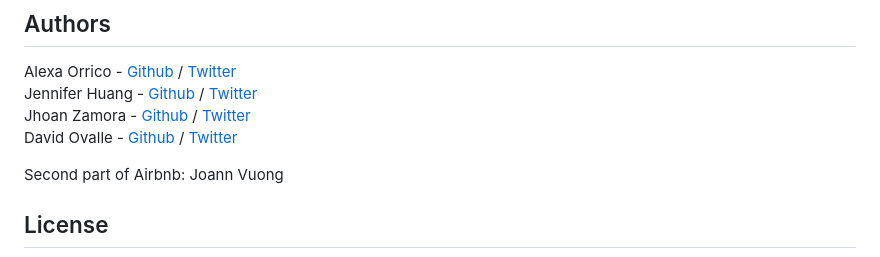
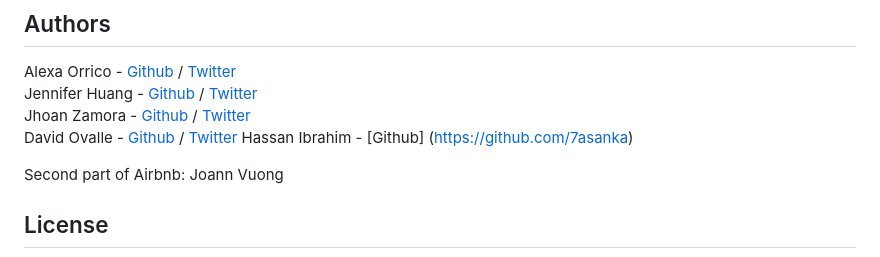
Before and after one commit to 7asanka/AirBnB_clone_v4, a Markdown page: README.md, the part around the change. Rendered like a GitHub page.

```diff
--- a/README.md
+++ b/README.md
@@ -158,6 +158,7 @@ Alexa Orrico - [Github](https://github.com/alexaorrico) / [Twitter](https://twit
 Jennifer Huang - [Github](https://github.com/jhuang10123) / [Twitter](https://twitter.com/earthtojhuang)
 Jhoan Zamora - [Github](https://github.com/jzamora5) / [Twitter](https://twitter.com/JhoanZamora10)
 David Ovalle - [Github](https://github.com/Nukemenonai) / [Twitter](https://twitter.com/disartDave)
+Hassan Ibrahim - [Github] (https://github.com/7asanka)
 
 Second part of Airbnb: Joann Vuong
 ## License
```
